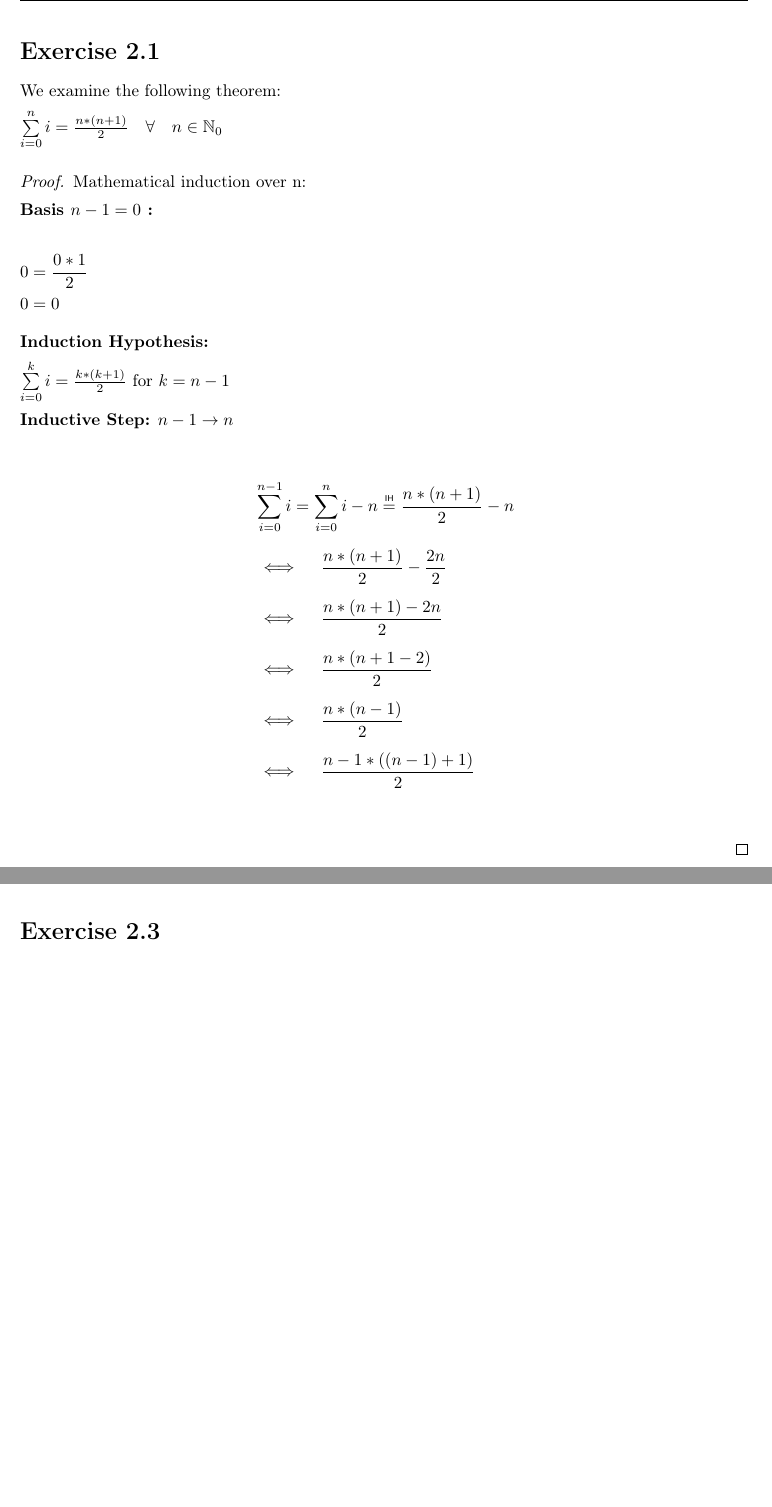
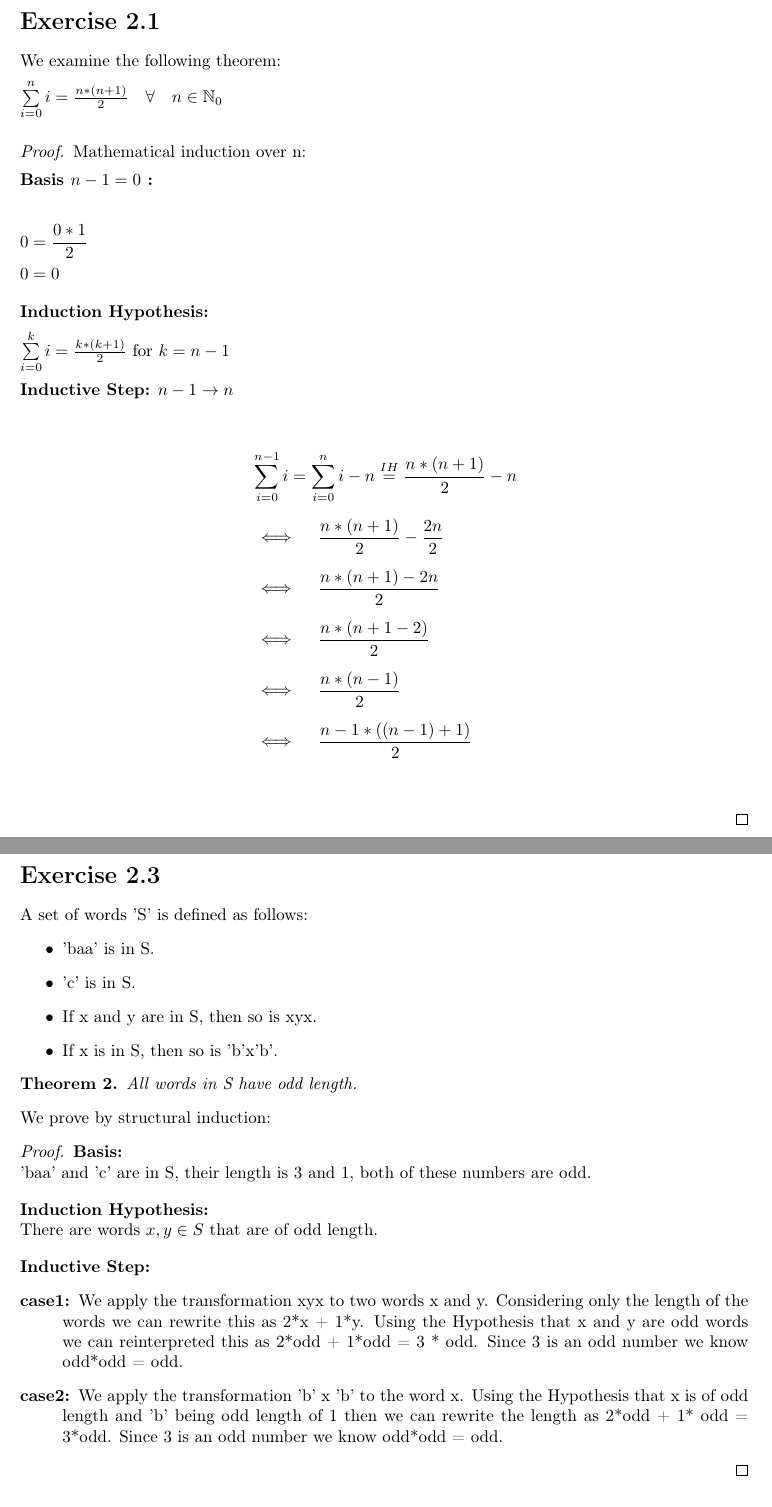
Before and after one commit to EphraimSiegfried/discrete_math, a LaTeX problem sheet (exercises/sheet02/sheet02.tex): two parts of pages 1 and 3 of 5, joined at a grey line, cut so that both start at the same text. Compiled offline with pdfLaTeX.

Commit message:
finished sheet 02

```diff
--- a/exercises/sheet02/sheet02.tex
+++ b/exercises/sheet02/sheet02.tex
@@ -38,9 +38,6 @@
 \newcommand{\course}{Discrete Mathematics in Computer Science}
 \newcommand{\homeworkNumber}{2}
 
-\newcommand\myeq{\mathrel{\overset{\makebox[0pt]{\mbox{\normalfont\tiny\sffamily IH}}}{=}}} %% command for = with text
-
-
 \begin{document}
 
 
@@ -59,12 +56,12 @@ $\sum\limits_{i=0}^n i = \frac{n*(n+1)}{2} \quad \forall \quad n\in \mathbb N_0$
 	$\sum\limits_{i=0}^k i = \frac{k*(k+1)}{2} $ for $k = n - 1$ \\[5pt]
 	\textbf{Inductive Step:} $n-1 \rightarrow{} n$ \\[10pt]
 	\begin{align*}
-		 & \sum\limits_{i=0}^{n-1} i = \sum\limits_{i=0}^n i - n \myeq \frac{n*(n+1)}{2} - n \\[5pt]
-		 & \iff \quad \frac{n*(n+1)}{2} - \frac{2n}{2}  \quad                                \\[5pt]
-		 & \iff \quad \frac{n*(n+1)-2n}{2} \quad                                             \\[5pt]
-		 & \iff \quad \frac{n*(n+1-2)}{2} \quad                                              \\[5pt]
-		 & \iff \quad \frac{n*(n-1)}{2} \quad                                                \\[5pt]
-		 & \iff \quad \frac{n-1*((n-1)+1)}{2} \quad                                          \\[5pt]
+		 & \sum\limits_{i=0}^{n-1} i = \sum\limits_{i=0}^n i - n \stackrel{IH}{=} \frac{n*(n+1)}{2} - n \\[5pt]
+		 & \iff \quad \frac{n*(n+1)}{2} - \frac{2n}{2}  \\[5pt]
+		 & \iff \quad \frac{n*(n+1)-2n}{2}				\\[5pt]
+		 & \iff \quad \frac{n*(n+1-2)}{2}				\\[5pt]
+		 & \iff \quad \frac{n*(n-1)}{2}					\\[5pt]
+		 & \iff \quad \frac{n-1*((n-1)+1)}{2}			\\[5pt]
 	\end{align*}
 \end{proof}
 \newpage
@@ -97,7 +94,38 @@ We will prove the following statement by structural induction:
 \newpage
 
 \section*{Exercise \homeworkNumber.3}
+A set of words 'S' is defined as follows:
+\begin{itemize}
+	\item
+		'baa' is in S.
+	\item
+		'c' is in S.
+	\item
+		If x and y are in S, then so is xyx.
+	\item
+		If x is in S, then so is 'b'x'b'.
+\end{itemize}
+\begin{theorem}
+	All words in S have odd length.
+\end{theorem}
+We prove by structural induction:
+\begin{proof}
+	\textbf{Basis:}\\
+		'baa' and 'c' are in S, their length is 3 and 1, both of these numbers are odd.\\[10pt]
+	\textbf{Induction Hypothesis:}\\
+		There are words $x,y \in S$ that are of odd length.\\[10pt]
+	\textbf{Inductive Step:}
+		\begin{description}
+			\item[case1:] We apply the transformation xyx to two words x and y.
+			Considering only the length of the words we can rewrite this as 2*x + 1*y.
+			Using the Hypothesis that x and y are odd words we can reinterpreted this as 2*odd + 1*odd = 3 * odd.
+			Since 3 is an odd number we know odd*odd = odd.
+			\item[case2:] We apply the transformation 'b' x 'b' to the word x.
+			Using the Hypothesis that x is of odd length and 'b' being odd length of 1 then we can rewrite the length as 2*odd + 1* odd = 3*odd.
+			Since 3 is an odd number we know odd*odd = odd.
+		\end{description}
 
+\end{proof}
 \newpage
 
 \section*{Exercise \homeworkNumber.4}
```
Also changed, not shown: exercises/sheet02/sheet02.pdf.
